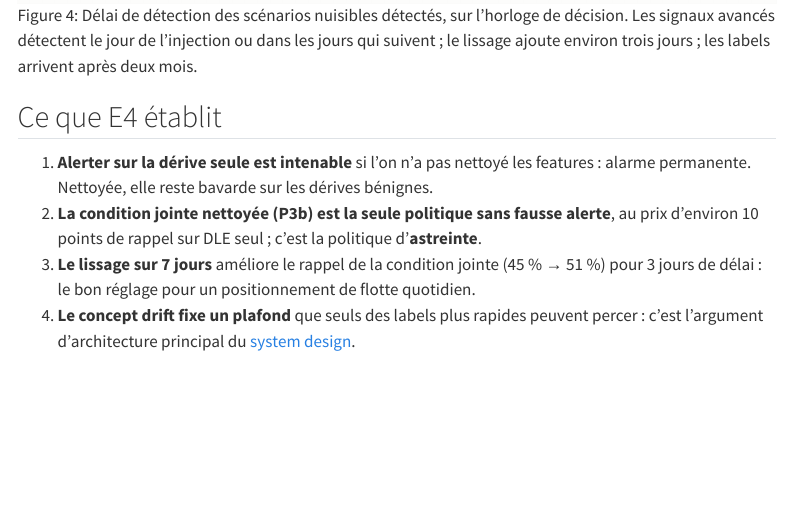
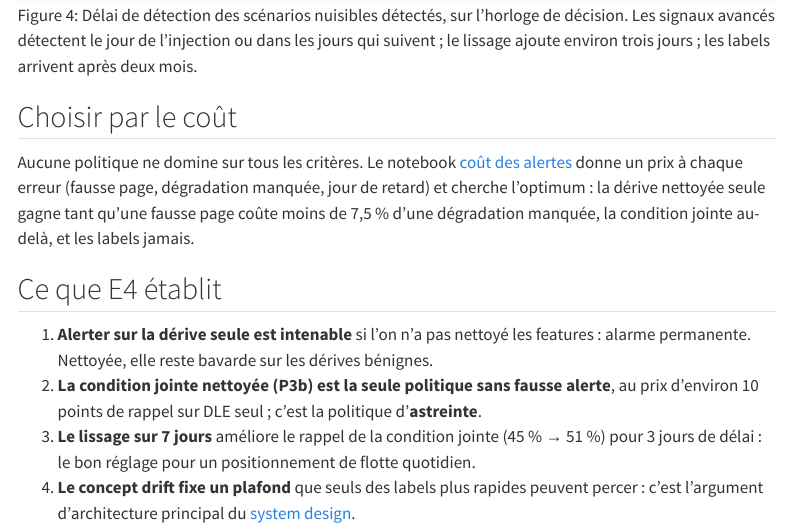
Before and after one commit to gwils28/zonefleet-observability, a Quarto document (site/experiences/e4-backtest.qmd): the page in a window 1100 px wide, from 3880 px down. Rendered offline with R 4.5, knitr and Pandoc in place of Quarto, with nearby package versions; menus at the side of the page are left out.

Commit message:
docs(experiences): E4, choisir une politique par le coût

```diff
--- a/site/experiences/e4-backtest.qmd
+++ b/site/experiences/e4-backtest.qmd
@@ -112,6 +112,14 @@ dépasser environ 64 % de rappel *honnête*.
 
 ![Délai de détection des scénarios nuisibles détectés, sur l'horloge de décision. Les signaux avancés détectent le jour de l'injection ou dans les jours qui suivent ; le lissage ajoute environ trois jours ; les labels arrivent après deux mois.](../figures/e4_delais.png){#fig-delays}
 
+## Choisir par le coût
+
+Aucune politique ne domine sur tous les critères. Le notebook
+[coût des alertes](../notebooks/couts-alerte.ipynb) donne un prix à chaque erreur
+(fausse page, dégradation manquée, jour de retard) et cherche l'optimum : la dérive
+nettoyée seule gagne tant qu'une fausse page coûte moins de 7,5 % d'une dégradation
+manquée, la condition jointe au-delà, et les labels jamais.
+
 ## Ce que E4 établit
 
 1. **Alerter sur la dérive seule est intenable** si l'on n'a pas nettoyé les features :
```
